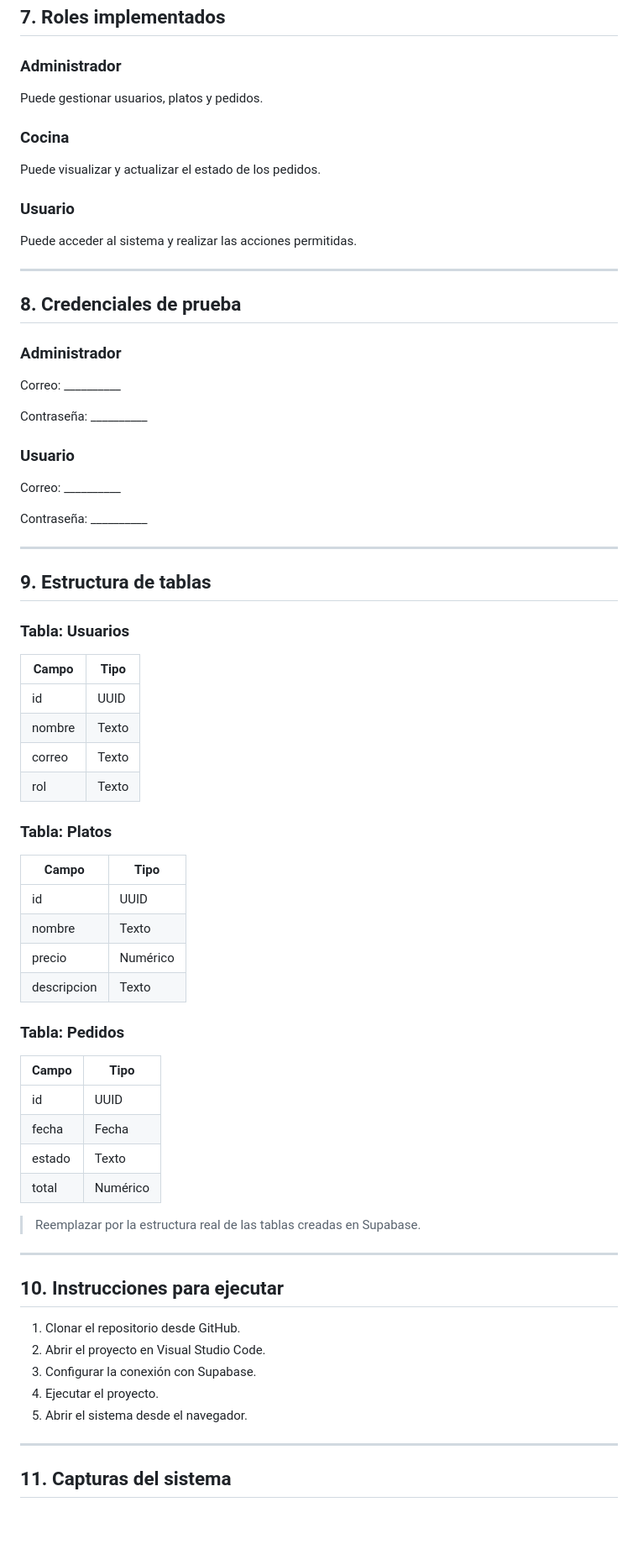
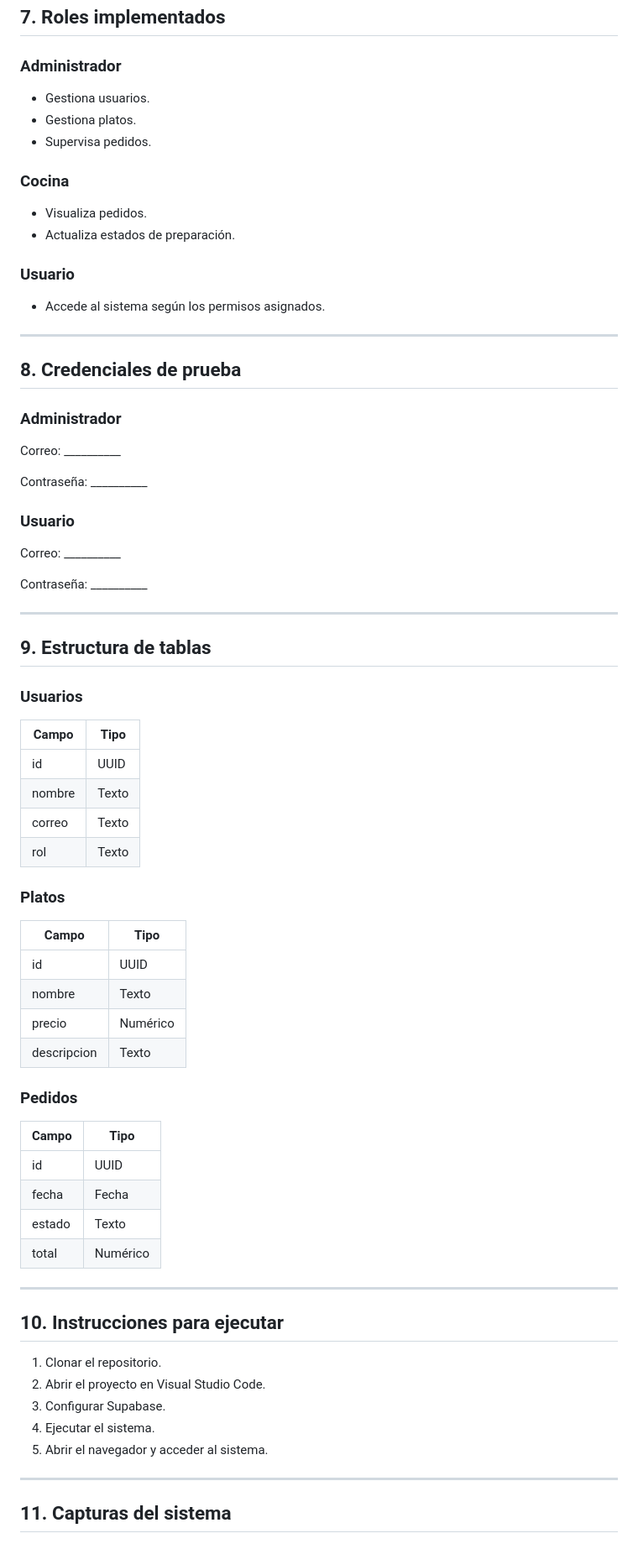
Before and after one commit to Lumeris-SP/Sistema-de-gesti-n-de-restaurante, a Markdown page: README.md, the part around one of its changes. Shown at 84% size. Drawn GitHub-style; blank space fills up the shorter version.

Commit message:
Revise README for clarity and structural improvements
Updated README.md to enhance clarity and structure, including improvements in project description, roles, and problem solutions.

```diff
--- a/README.md
+++ b/README.md
@@ -56,26 +66,27 @@ El objetivo del sistema es facilitar el trabajo del personal del restaurante, me
 ## 7. Roles implementados
 
 ### Administrador
-Puede gestionar usuarios, platos y pedidos.
+- Gestiona usuarios.
+- Gestiona platos.
+- Supervisa pedidos.
 
 ### Cocina
-Puede visualizar y actualizar el estado de los pedidos.
+- Visualiza pedidos.
+- Actualiza estados de preparación.
 
 ### Usuario
-Puede acceder al sistema y realizar las acciones permitidas.
+- Accede al sistema según los permisos asignados.
 
 ---
 
 ## 8. Credenciales de prueba
 
 ### Administrador
-
 Correo: __________
 
 Contraseña: __________
 
 ### Usuario
-
 Correo: __________
 
 Contraseña: __________
@@ -84,7 +95,7 @@ Contraseña: __________
 
 ## 9. Estructura de tablas
 
-### Tabla: Usuarios
+### Usuarios
 
 | Campo | Tipo |
 |---------|---------|
@@ -93,7 +104,7 @@ Contraseña: __________
 | correo | Texto |
 | rol | Texto |
 
-### Tabla: Platos
+### Platos
 
 | Campo | Tipo |
 |---------|---------|
@@ -102,7 +113,7 @@ Contraseña: __________
 | precio | Numérico |
 | descripcion | Texto |
 
-### Tabla: Pedidos
+### Pedidos
 
 | Campo | Tipo |
 |---------|---------|
@@ -111,17 +122,15 @@ Contraseña: __________
 | estado | Texto |
 | total | Numérico |
 
-> Reemplazar por la estructura real de las tablas creadas en Supabase.
-
 ---
 
 ## 10. Instrucciones para ejecutar
 
-1. Clonar el repositorio desde GitHub.
+1. Clonar el repositorio.
 2. Abrir el proyecto en Visual Studio Code.
-3. Configurar la conexión con Supabase.
-4. Ejecutar el proyecto.
-5. Abrir el sistema desde el navegador.
+3. Configurar Supabase.
+4. Ejecutar el sistema.
+5. Abrir el navegador y acceder al sistema.
 
 ---
 
```
Also changed, not shown: other parts of README.md (+22 -20 lines).
